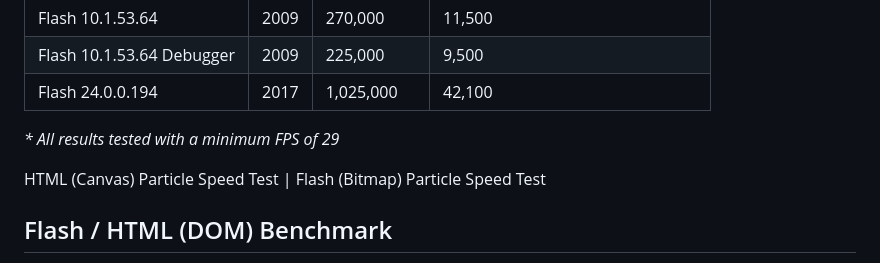
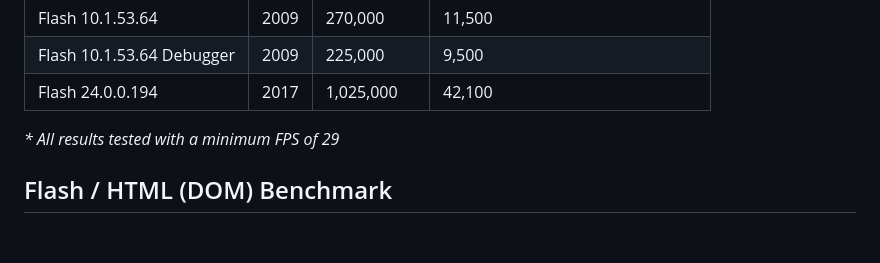
Before and after one commit to gmariani/orion.as, a Markdown page: README.md, the part around the change. GitHub-like rendering; blank space fills up the shorter version.

```diff
--- a/README.md
+++ b/README.md
@@ -89,8 +89,6 @@ Intel Core i7-4790K @ 4.00GHz
 
 _\* All results tested with a minimum FPS of 29_
 
-HTML (Canvas) Particle Speed Test | Flash (Bitmap) Particle Speed Test
-
 ## Flash / HTML (DOM) Benchmark
 
 This comparison is very similar to the Flash/Canvas comparison with a minor change. The first Flash demo utilizes BitmapData to render the particles. Much like Canvas renders directly to a bitmap array. But I wanted to compare the speed versus HTML (animating with elements) and a Bitmap demo isn't a fair comparison. So I have a second Flash demo that animated with Sprites. As with the previous demos, the particles are 1x1px white boxes to keep the look the same. Another small change in these demos is that they increment by 10s instead of 100s. This is because it's much more intensive to animate a sprite over a single pixel that really only exists when it's finally drawn on the bitmap. Also in an effort to let you see what the you can do with each, I've added controls to manipulate the minimum FPS. This will affect when the demos actually begin to throttle back.
```
